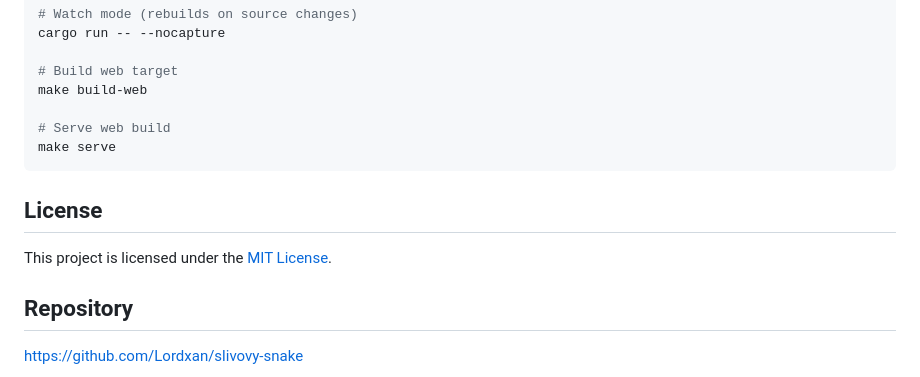
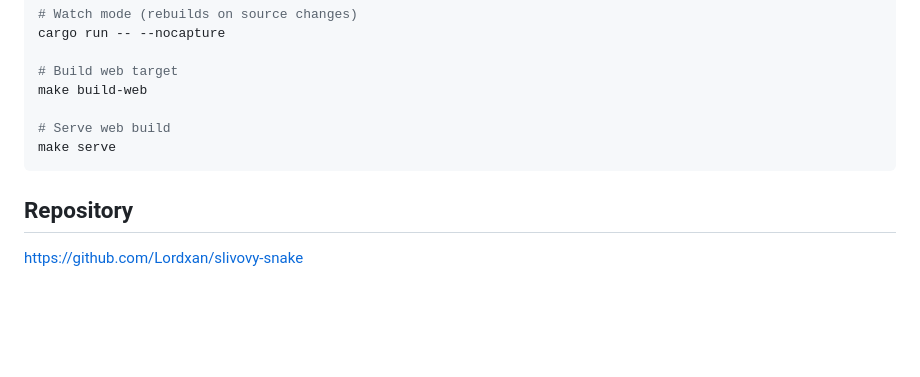
Before and after one commit to Lordxan/slivovy_snake, a Markdown page: README.md, the part around the change. Drawn GitHub-style; blank space fills up the shorter version.

````diff
--- a/README.md
+++ b/README.md
@@ -175,10 +175,6 @@ make build-web
 make serve
 ```
 
-## License
-
-This project is licensed under the [MIT License](LICENSE).
-
 ## Repository
 
 [https://github.com/Lordxan/slivovy-snake](https://github.com/Lordxan/slivovy-snake)
````
